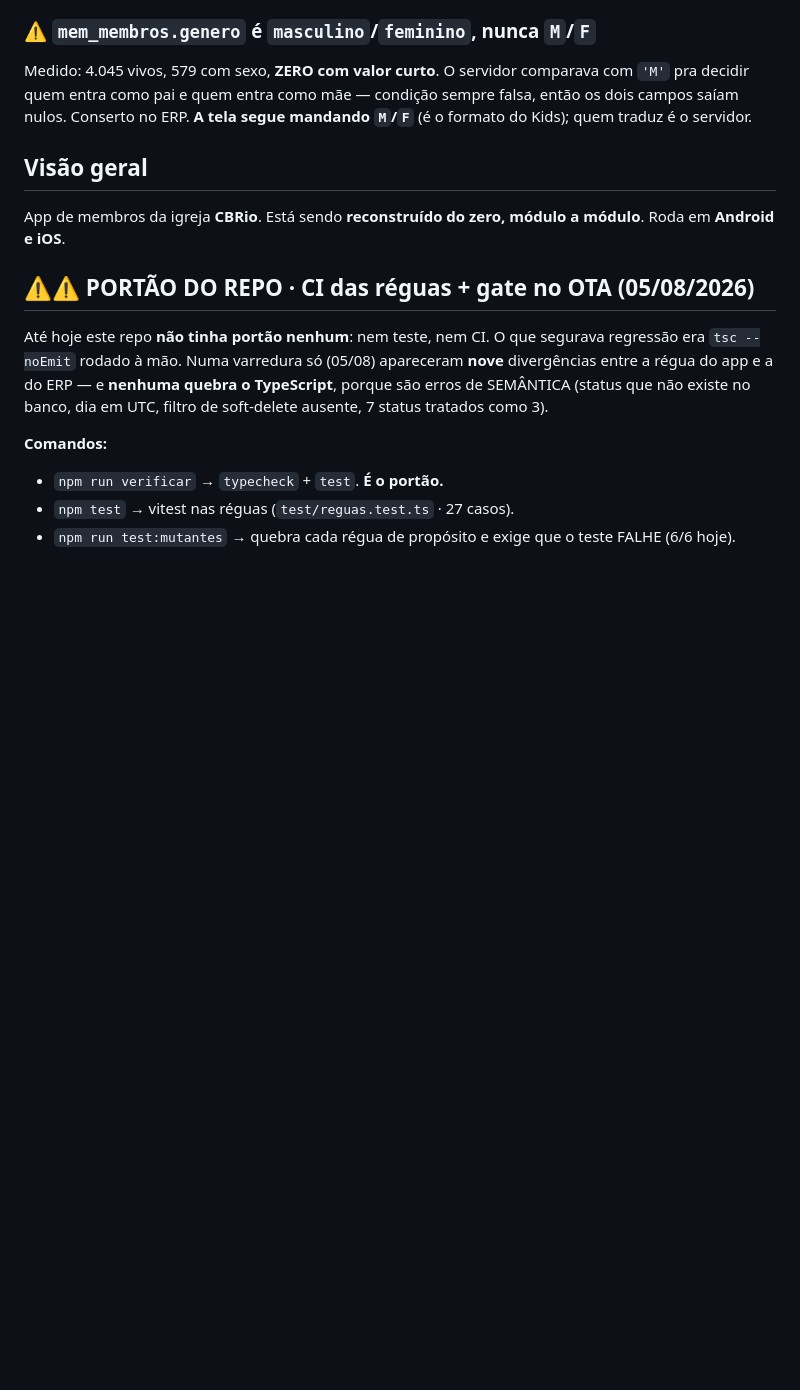
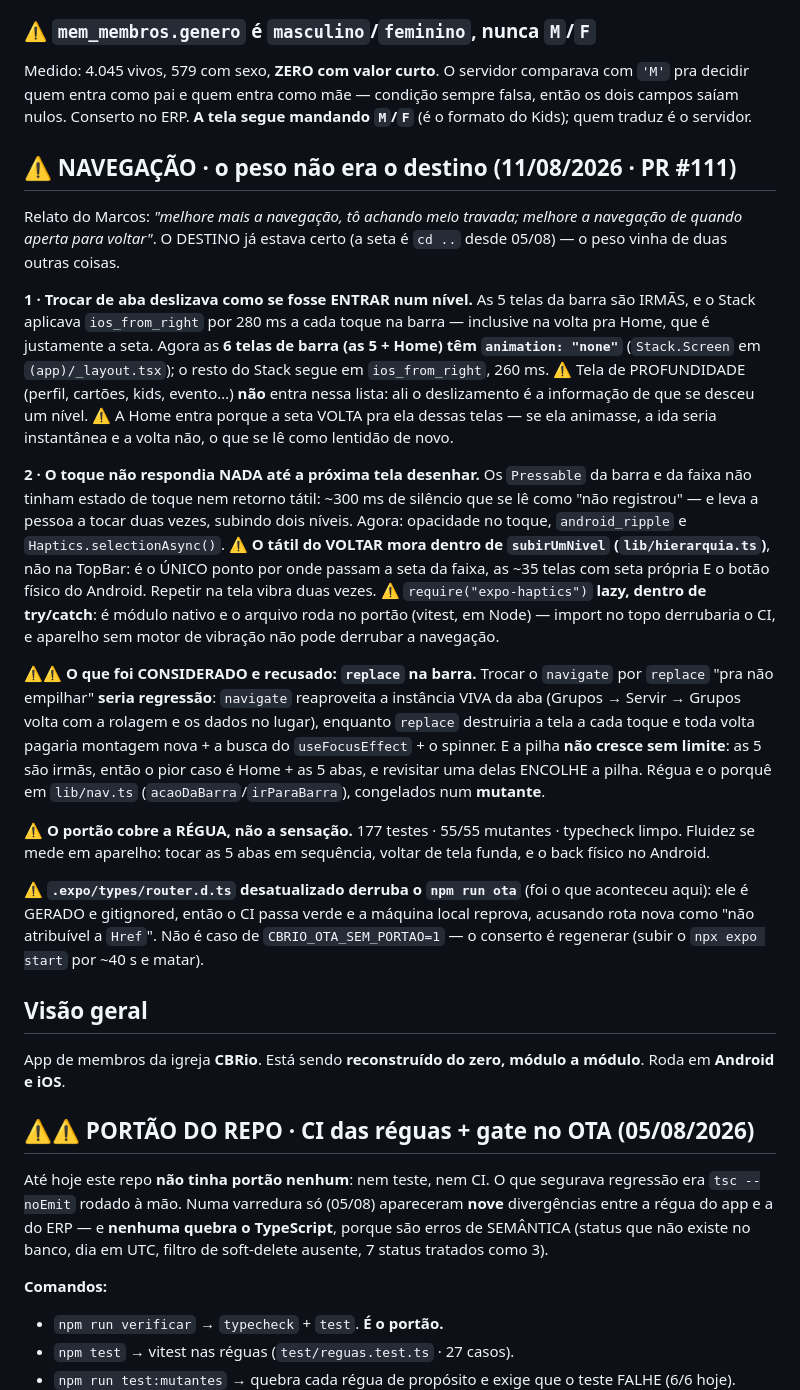
Before and after one commit to igreja-cbrio/Aplicativo-CBRio, a Markdown page: CLAUDE.md, the part around the change. Rendered like a GitHub page; blank space fills up the shorter version.

Commit message:
docs: registra a leva de navegação (aba instantânea + resposta ao toque)

```diff
--- a/CLAUDE.md
+++ b/CLAUDE.md
@@ -409,6 +409,53 @@ Medido: 4.045 vivos, 579 com sexo, **ZERO com valor curto**. O servidor comparav
 com `'M'` pra decidir quem entra como pai e quem entra como mãe — condição sempre
 falsa, então os dois campos saíam nulos. Conserto no ERP. **A tela segue mandando
 `M`/`F`** (é o formato do Kids); quem traduz é o servidor.
+
+## ⚠️ NAVEGAÇÃO · o peso não era o destino (11/08/2026 · PR #111)
+
+Relato do Marcos: *"melhore mais a navegação, tô achando meio travada; melhore
+a navegação de quando aperta para voltar"*. O DESTINO já estava certo (a seta é
+`cd ..` desde 05/08) — o peso vinha de duas outras coisas.
+
+**1 · Trocar de aba deslizava como se fosse ENTRAR num nível.** As 5 telas da
+barra são IRMÃS, e o Stack aplicava `ios_from_right` por 280 ms a cada toque na
+barra — inclusive na volta pra Home, que é justamente a seta. Agora as **6 telas
+de barra (as 5 + Home) têm `animation: "none"`** (`Stack.Screen` em
+`(app)/_layout.tsx`); o resto do Stack segue em `ios_from_right`, 260 ms.
+⚠️ Tela de PROFUNDIDADE (perfil, cartões, kids, evento…) **não** entra nessa
+lista: ali o deslizamento é a informação de que se desceu um nível.
+⚠️ A Home entra porque a seta VOLTA pra ela dessas telas — se ela animasse, a
+ida seria instantânea e a volta não, o que se lê como lentidão de novo.
+
+**2 · O toque não respondia NADA até a próxima tela desenhar.** Os `Pressable`
+da barra e da faixa não tinham estado de toque nem retorno tátil: ~300 ms de
+silêncio que se lê como "não registrou" — e leva a pessoa a tocar duas vezes,
+subindo dois níveis. Agora: opacidade no toque, `android_ripple` e
+`Haptics.selectionAsync()`.
+⚠️ **O tátil do VOLTAR mora dentro de `subirUmNivel` (`lib/hierarquia.ts`)**, não
+na TopBar: é o ÚNICO ponto por onde passam a seta da faixa, as ~35 telas com
+seta própria E o botão físico do Android. Repetir na tela vibra duas vezes.
+⚠️ `require("expo-haptics")` **lazy, dentro de try/catch**: é módulo nativo e o
+arquivo roda no portão (vitest, em Node) — import no topo derrubaria o CI, e
+aparelho sem motor de vibração não pode derrubar a navegação.
+
+**⚠️⚠️ O que foi CONSIDERADO e recusado: `replace` na barra.** Trocar o
+`navigate` por `replace` "pra não empilhar" **seria regressão**: `navigate`
+reaproveita a instância VIVA da aba (Grupos → Servir → Grupos volta com a
+rolagem e os dados no lugar), enquanto `replace` destruiria a tela a cada toque
+e toda volta pagaria montagem nova + a busca do `useFocusEffect` + o spinner.
+E a pilha **não cresce sem limite**: as 5 são irmãs, então o pior caso é
+Home + as 5 abas, e revisitar uma delas ENCOLHE a pilha. Régua e o porquê em
+`lib/nav.ts` (`acaoDaBarra`/`irParaBarra`), congelados num **mutante**.
+
+⚠️ **O portão cobre a RÉGUA, não a sensação.** 177 testes · 55/55 mutantes ·
+typecheck limpo. Fluidez se mede em aparelho: tocar as 5 abas em sequência,
+voltar de tela funda, e o back físico no Android.
+
+⚠️ **`.expo/types/router.d.ts` desatualizado derruba o `npm run ota`** (foi o
+que aconteceu aqui): ele é GERADO e gitignored, então o CI passa verde e a
+máquina local reprova, acusando rota nova como "não atribuível a `Href`". Não é
+caso de `CBRIO_OTA_SEM_PORTAO=1` — o conserto é regenerar (subir o
+`npx expo start` por ~40 s e matar).
 
 ## Visão geral
 
```
